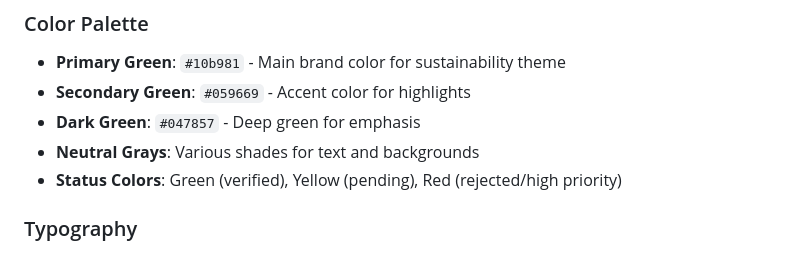
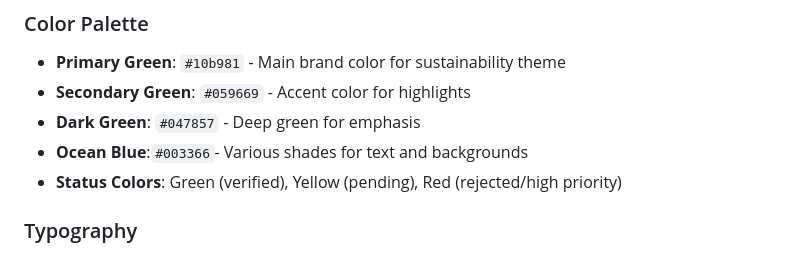
Before and after one commit to bobadechetan58-commits/carbon-mrv-dashboard, a Markdown page: README.md, the part around the change. Rendered like a GitHub page.

```diff
--- a/README.md
+++ b/README.md
@@ -83,7 +83,7 @@ carbon-mrv-dashboard/
 - **Primary Green**: `#10b981` - Main brand color for sustainability theme
 - **Secondary Green**: `#059669` - Accent color for highlights
 - **Dark Green**: `#047857` - Deep green for emphasis
-- **Neutral Grays**: Various shades for text and backgrounds
+- **Ocean Blue**:`#003366`- Various shades for text and backgrounds
 - **Status Colors**: Green (verified), Yellow (pending), Red (rejected/high priority)
 
 ### Typography
```
